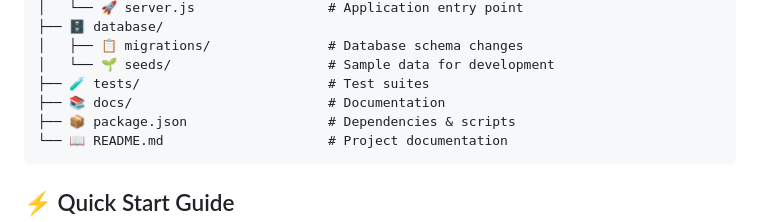
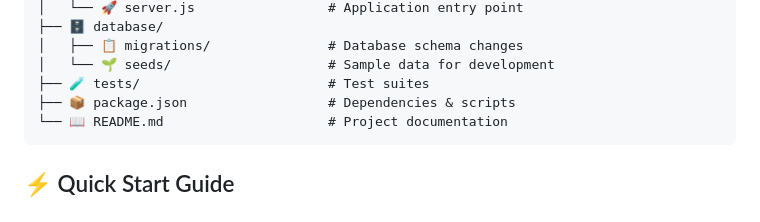
Before and after one commit to AbhishekGiri04/gitforge, a Markdown page: tic-tac-toe/backend/README.md, the part around the change. GitHub-like rendering.

````diff
--- a/tic-tac-toe/backend/README.md
+++ b/tic-tac-toe/backend/README.md
@@ -62,7 +62,6 @@
 │   ├── 📋 migrations/               # Database schema changes
 │   └── 🌱 seeds/                    # Sample data for development
 ├── 🧪 tests/                        # Test suites
-├── 📚 docs/                         # Documentation
 ├── 📦 package.json                  # Dependencies & scripts
 └── 📖 README.md                     # Project documentation
 ```
````
